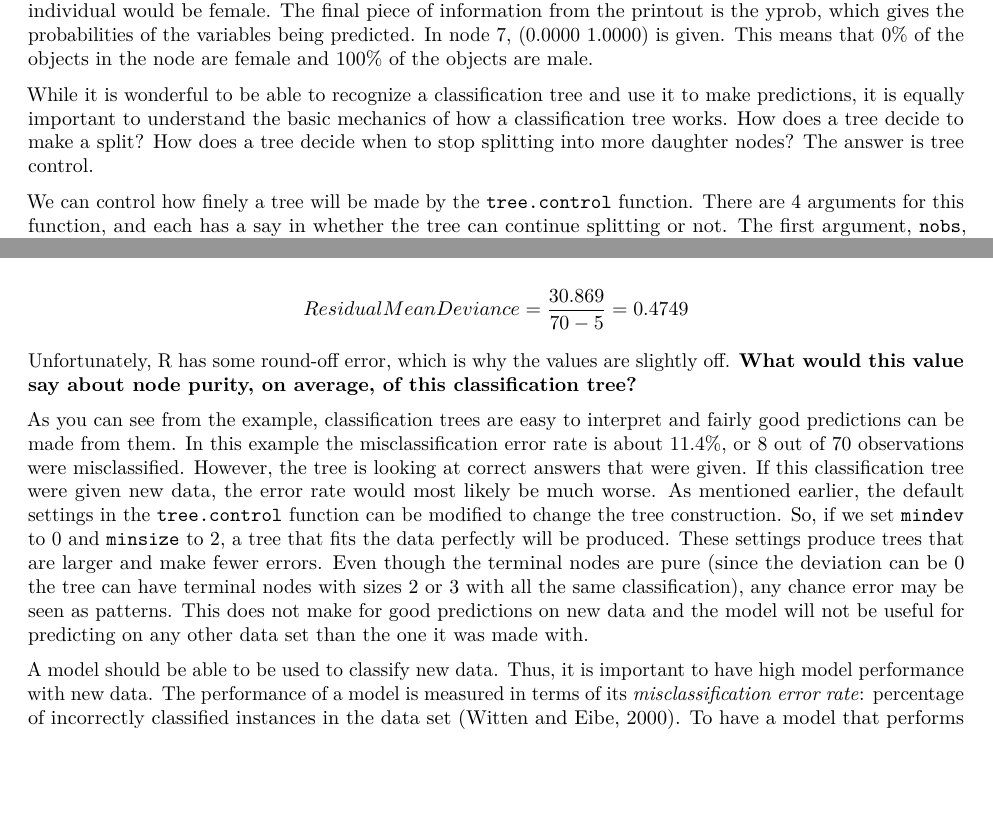
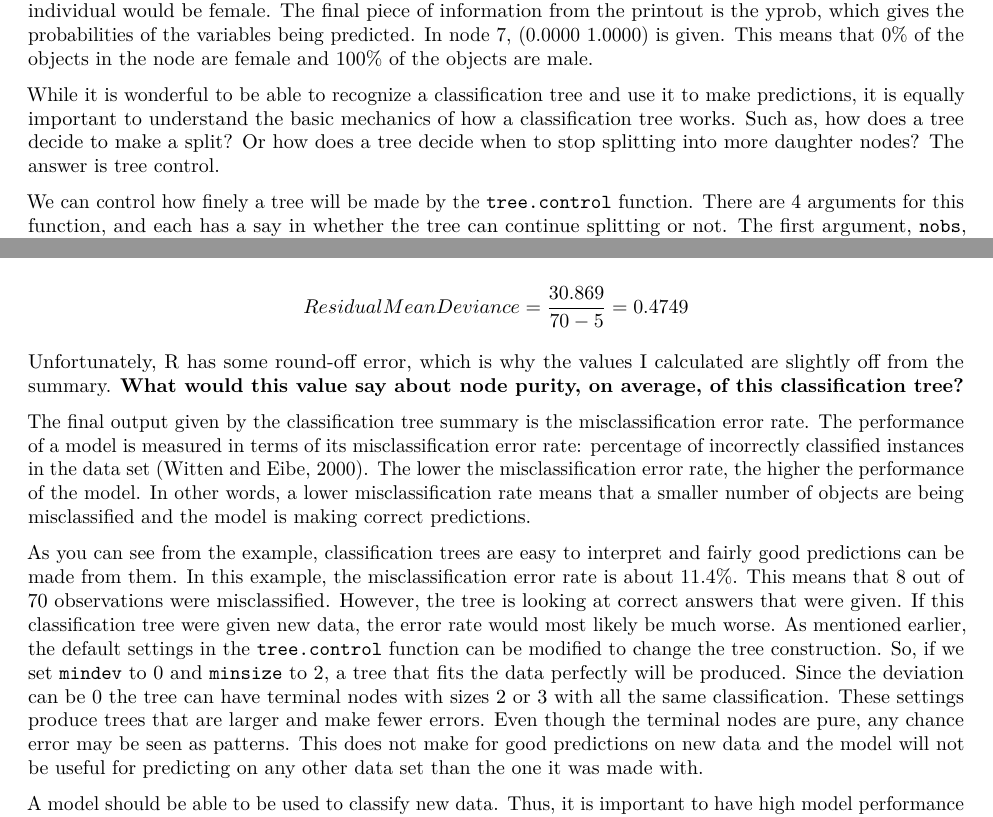
Before and after one commit to esash77/WeightLifting, an R Markdown document (ThesisNotes/write_up.Rmd): two parts of pages 4 and 7 of 14, joined at a grey line, cut so that both start at the same text, the shorter picture padded with empty space. The pictures show the output file ThesisNotes/write_up.pdf that the author committed with the source.

Commit message:
more changes to classification tree section

```diff
--- a/ThesisNotes/write_up.Rmd
+++ b/ThesisNotes/write_up.Rmd
@@ -115,7 +115,7 @@ node), split, n, deviance, yval, (yprob)
 
 This printout actually gives us quite a bit of information about the classification tree. First, the node numbers are labeled. So the root node is number 1 and the daughter nodes are numbers 2 and 3. Second, the variable by which the split was made is given. For example, the root node is split based on height. With daughter node 2, any height less than 69.5 inches would be placed in that node. And for daughter node 3, any height greater than 69.5 inches would be placed in that node. Third, the number of cases that reach the node is given. For example, there are 70 observations in the root node. [As a note, classification trees do not like missing data, so one row from the original data set was removed to avoid any missing values.] After the root node is split, 42 observations are found in daughter node 2 and 28 observations are found in daughter node 3. The sum of the two observations is 70. The fourth piece of information given by the printout is deviance, which is an assessment of goodness of fit (we will go into this a litte later). The fifth piece of information in the prinout is the yval, which is the majority value for the node. This would be predicted for that node. For example, if the tree was forced to make a prediction about the sex at node 4, the tree would predict that the individual would be female. The final piece of information from the printout is the yprob, which gives the probabilities of the variables being predicted. In node 7, (0.0000 1.0000) is given. This means that 0% of the objects in the node are female and 100% of the objects are male.
 
-While it is wonderful to be able to recognize a classification tree and use it to make predictions, it is equally important to understand the basic mechanics of how a classification tree works. How does a tree decide to make a split? How does a tree decide when to stop splitting into more daughter nodes? The answer is tree control.
+While it is wonderful to be able to recognize a classification tree and use it to make predictions, it is equally important to understand the basic mechanics of how a classification tree works. Such as, how does a tree decide to make a split? Or how does a tree decide when to stop splitting into more daughter nodes? The answer is tree control.
 
 We can control how finely a tree will be made by the `tree.control` function. There are 4 arguments for this function, and each has a say in whether the tree can continue splitting or not. The first argument, `nobs`, is the number of observations that will be used to build the tree. The second argument, `minsize`, is the smallest allowed node size. The next argument, `mincut`, is the minimum number of observations to include in either post-division node. This means that any daughter node must be at least the size of the `mincut` value. Another small note to know, the `mincut` value cannot be more than half of the `minsize` value. The final argument of the function is `mindev`. The within-node deviance must be at least this times that of the root node for the node to be split. This means that for a division to be made, the deviance of the new node must be at least the value of `mindev` times the deviance of the root node. The default settings for this function are mincut = 5, minsize = 10, and mindev = 0.01. At each split, the deviance is determined. If the deviance is too big or too small a node will not be split. Each node has a deviance value.
 
@@ -196,11 +196,13 @@ In order to find the residual mean deviance, R added the deviance at all 5 termi
 
 $$ Residual Mean Deviance = \frac{30.869}{70-5} = 0.4749$$
 
-Unfortunately, R has some round-off error, which is why the values are slightly off. **What would this value say about node purity, on average, of this classification tree?**
+Unfortunately, R has some round-off error, which is why the values I calculated are slightly off from the summary. **What would this value say about node purity, on average, of this classification tree?**
 
-As you can see from the example, classification trees are easy to interpret and fairly good predictions can be made from them. In this example the misclassification error rate is about 11.4%, or 8 out of 70 observations were misclassified. However, the tree is looking at correct answers that were given. If this classification tree were given new data, the error rate would most likely be much worse. As mentioned earlier, the default settings in the `tree.control` function can be modified to change the tree construction. So, if we set `mindev` to 0 and `minsize` to 2, a tree that fits the data perfectly will be produced. These settings produce trees that are larger and make fewer errors. Even though the terminal nodes are pure (since the deviation can be 0 the tree can have terminal nodes with sizes 2 or 3 with all the same classification), any chance error may be seen as patterns. This does not make for good predictions on new data and the model will not be useful for predicting on any other data set than the one it was made with.
+The final output given by the classification tree summary is the misclassification error rate. The performance of a model is measured in terms of its misclassification error rate: percentage of incorrectly classified instances in the data set (Witten and Eibe, 2000). The lower the misclassification error rate, the higher the performance of the model. In other words, a lower misclassification rate means that a smaller number of objects are being misclassified and the model is making correct predictions.
 
-A model should be able to be used to classify new data. Thus, it is important to have high model performance with new data. The performance of a model is measured in terms of its *misclassification error rate*: percentage of incorrectly classified instances in the data set (Witten and Eibe, 2000). To have a model that performs well with new data it is important to divide the original data set into two new sets (training and test sets). The training set is used to build the model and the test set is new data that is used to measure the model's performance by being treated as new data. The model made with the training data will be tried out on the "new" test data. When the original data set is separated into the training and test sets, the simplest partition is a two-way random partition, careful to avoid introducing any systematic differences. The reasoning behind this type of division is that the data available for analytics fairly represents the real-world processes and that those processes are expected to remain stable over time (Steinberg, 2014). So, a well-constructed model will perform adequately on the new data.
+As you can see from the example, classification trees are easy to interpret and fairly good predictions can be made from them. In this example, the misclassification error rate is about 11.4%. This means that 8 out of 70 observations were misclassified. However, the tree is looking at correct answers that were given. If this classification tree were given new data, the error rate would most likely be much worse. As mentioned earlier, the default settings in the `tree.control` function can be modified to change the tree construction. So, if we set `mindev` to 0 and `minsize` to 2, a tree that fits the data perfectly will be produced. Since the deviation can be 0 the tree can have terminal nodes with sizes 2 or 3 with all the same classification. These settings produce trees that are larger and make fewer errors. Even though the terminal nodes are pure, any chance error may be seen as patterns. This does not make for good predictions on new data and the model will not be useful for predicting on any other data set than the one it was made with.
+
+A model should be able to be used to classify new data. Thus, it is important to have high model performance with new data. To have a model that performs well with new data it is important to divide the original data set into two new sets (training and test sets). The training set is used to build the model and the test set is new data that is used to measure the model's performance by being treated as new data. The model made with the training data will be tried out on the "new" test data. When the original data set is separated into the training and test sets, the simplest partition is a two-way random partition, careful to avoid introducing any systematic differences. The reasoning behind this type of division is that the data available for analytics fairly represents the real-world processes and that those processes are expected to remain stable over time (Steinberg, 2014). So, a well-constructed model will perform adequately on the new data.
 
 Why not use all the data from the data set? Then more data will be available to make the model and the model will be more accurate, right? Actually, this is incorrect. The *resubstitution error* (error rate on the training set) is a bad predictor of performance on new data because the model was built to account for the training data. The best model for predicting is the dataset itself. So, if you take a given data instance and ask for it’s classification, you can look that instance up in the dataset and report the correct result every time. You are asking the model to make predictions to data that it has “seen” before- data that were used to create the model. Thus, to really know if the model would be a good predictor of the weight lift motion, it must be measured on the test data set (the data it has never "seen" before), not the training set.
 
```
Also changed, not shown: ThesisNotes/write_up.pdf, ThesisNotes/write_up_files/figure-latex/unnamed-chunk-5-1.pdf, 3 other files.
